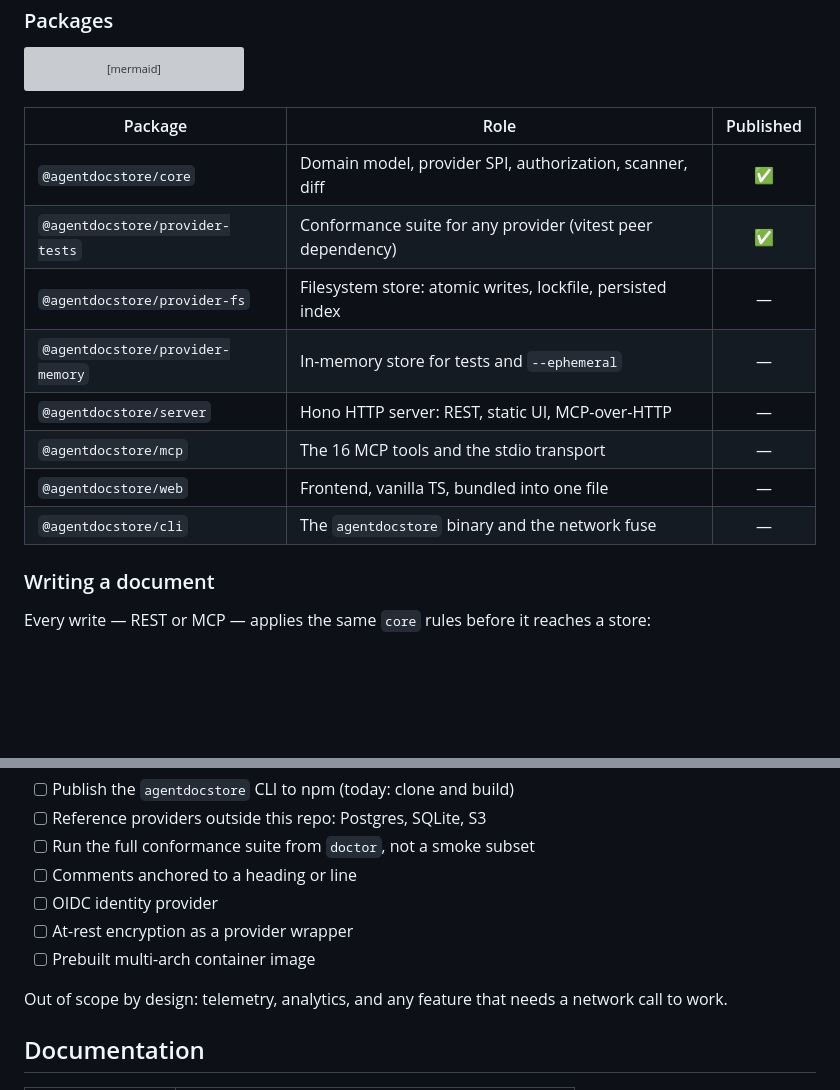
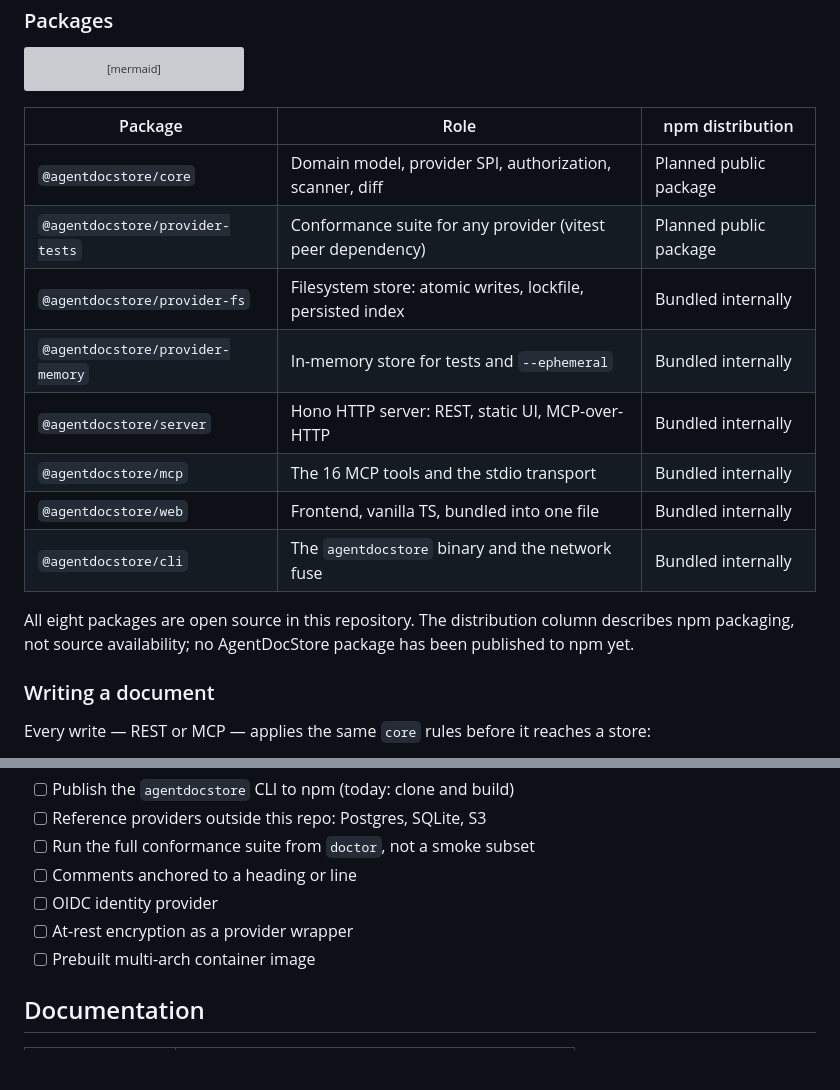
Before and after one commit to koushikginjupally/agentdocstore, a Markdown page: README.md, 2 parts joined by grey strips. GitHub-like rendering; blank space fills up the shorter version; grey boxes are pictures that could not be loaded.

Commit message:
docs: Clarify package distribution

````diff
--- a/README.md
+++ b/README.md
@@ -285,16 +285,20 @@ flowchart BT
   srv -. serves .-> web
 ```
 
-| Package                          | Role                                                        | Published |
-| -------------------------------- | ----------------------------------------------------------- | :-------: |
-| `@agentdocstore/core`            | Domain model, provider SPI, authorization, scanner, diff    |    ✅     |
-| `@agentdocstore/provider-tests`  | Conformance suite for any provider (vitest peer dependency) |    ✅     |
-| `@agentdocstore/provider-fs`     | Filesystem store: atomic writes, lockfile, persisted index  |     —     |
-| `@agentdocstore/provider-memory` | In-memory store for tests and `--ephemeral`                 |     —     |
-| `@agentdocstore/server`          | Hono HTTP server: REST, static UI, MCP-over-HTTP            |     —     |
-| `@agentdocstore/mcp`             | The 16 MCP tools and the stdio transport                    |     —     |
-| `@agentdocstore/web`             | Frontend, vanilla TS, bundled into one file                 |     —     |
-| `@agentdocstore/cli`             | The `agentdocstore` binary and the network fuse             |     —     |
+| Package                          | Role                                                        | npm distribution       |
+| -------------------------------- | ----------------------------------------------------------- | ---------------------- |
+| `@agentdocstore/core`            | Domain model, provider SPI, authorization, scanner, diff    | Planned public package |
+| `@agentdocstore/provider-tests`  | Conformance suite for any provider (vitest peer dependency) | Planned public package |
+| `@agentdocstore/provider-fs`     | Filesystem store: atomic writes, lockfile, persisted index  | Bundled internally     |
+| `@agentdocstore/provider-memory` | In-memory store for tests and `--ephemeral`                 | Bundled internally     |
+| `@agentdocstore/server`          | Hono HTTP server: REST, static UI, MCP-over-HTTP            | Bundled internally     |
+| `@agentdocstore/mcp`             | The 16 MCP tools and the stdio transport                    | Bundled internally     |
+| `@agentdocstore/web`             | Frontend, vanilla TS, bundled into one file                 | Bundled internally     |
+| `@agentdocstore/cli`             | The `agentdocstore` binary and the network fuse             | Bundled internally     |
+
+All eight packages are open source in this repository. The distribution column
+describes npm packaging, not source availability; no AgentDocStore package has
+been published to npm yet.
 
 ### Writing a document
 
@@ -590,9 +594,6 @@ Planned, and good first contributions:
 - [ ] At-rest encryption as a provider wrapper
 - [ ] Prebuilt multi-arch container image
 
-Out of scope by design: telemetry, analytics, and any feature that needs a
-network call to work.
-
 ## Documentation
 
 | Document                               | Covers                                             |
````
